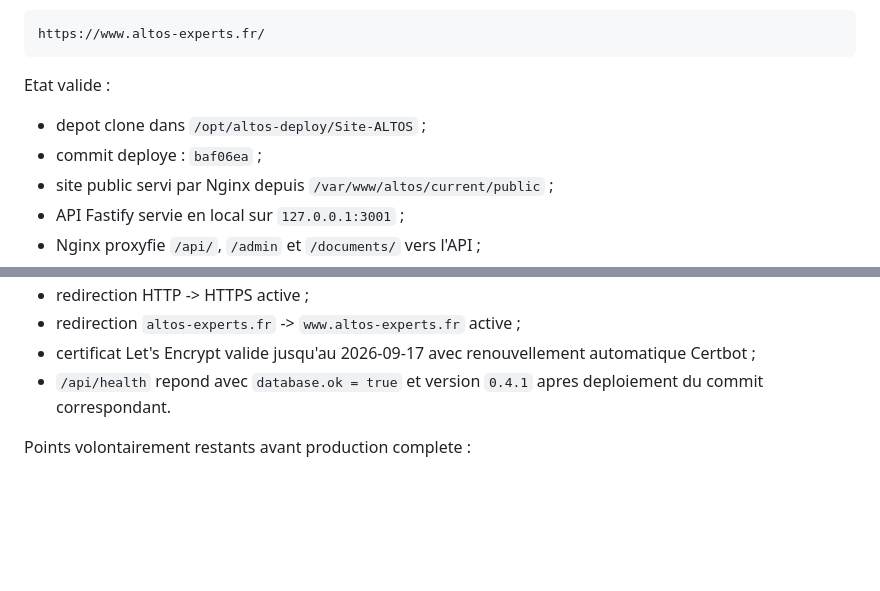
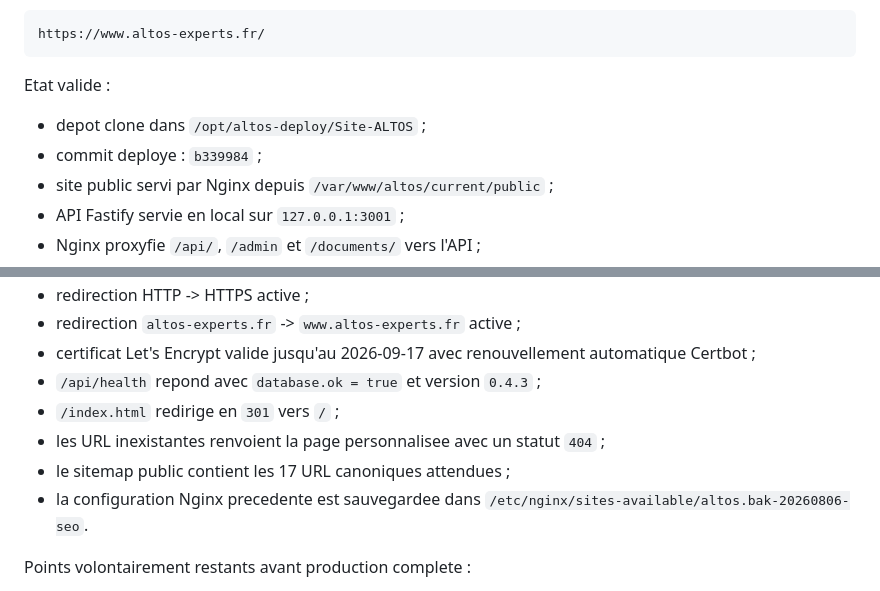
Before and after one commit to gigogneclarte9/Site-ALTOS, a Markdown page: docs/DEPLOIEMENT_VPS.md, 2 parts joined by grey strips. GitHub-like rendering; blank space fills up the shorter version.

Commit message:
docs: confirmer le deploiement SEO 0.4.3

```diff
--- a/docs/DEPLOIEMENT_VPS.md
+++ b/docs/DEPLOIEMENT_VPS.md
@@ -46,7 +46,7 @@ https://www.altos-experts.fr/
 Etat valide :
 
 - depot clone dans `/opt/altos-deploy/Site-ALTOS` ;
-- commit deploye : `baf06ea` ;
+- commit deploye : `b339984` ;
 - site public servi par Nginx depuis `/var/www/altos/current/public` ;
 - API Fastify servie en local sur `127.0.0.1:3001` ;
 - Nginx proxyfie `/api/`, `/admin` et `/documents/` vers l'API ;
@@ -63,7 +63,11 @@ Etat valide :
 - redirection HTTP -> HTTPS active ;
 - redirection `altos-experts.fr` -> `www.altos-experts.fr` active ;
 - certificat Let's Encrypt valide jusqu'au 2026-09-17 avec renouvellement automatique Certbot ;
-- `/api/health` repond avec `database.ok = true` et version `0.4.1` apres deploiement du commit correspondant.
+- `/api/health` repond avec `database.ok = true` et version `0.4.3` ;
+- `/index.html` redirige en `301` vers `/` ;
+- les URL inexistantes renvoient la page personnalisee avec un statut `404` ;
+- le sitemap public contient les 17 URL canoniques attendues ;
+- la configuration Nginx precedente est sauvegardee dans `/etc/nginx/sites-available/altos.bak-20260806-seo`.
 
 Points volontairement restants avant production complete :
 
```
Also changed, not shown: other parts of docs/DEPLOIEMENT_VPS.md (+1 -1 lines), docs/AUDIT_SEO_2026-08-06.md (+8 -8 lines).
